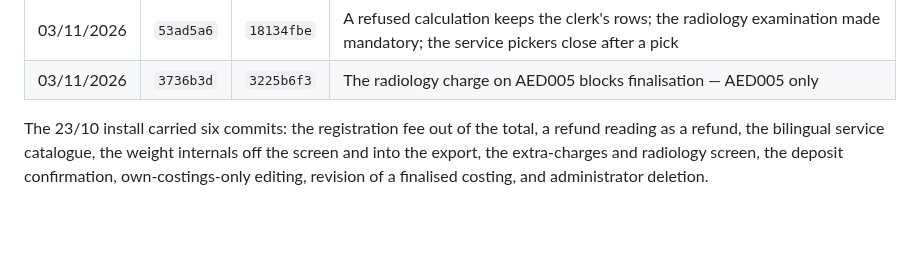
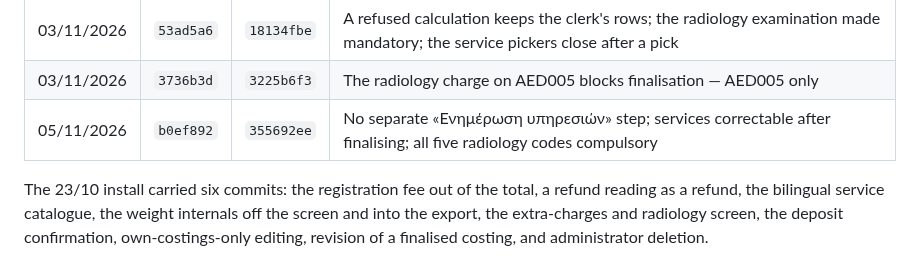
Before and after one commit to msouzou-debug/marsou, a Markdown page: docs/deployment-runbook.md, the part around the change. GitHub-like rendering; blank space fills up the shorter version.

Commit message:
Record the 05/11 install
Co-Authored-By: Claude Opus 5 <noreply@anthropic.com>
Claude-Session: https://claude.ai/code/session_01LRcZ4u4yNRfNUeSzqtzBzE

```diff
--- a/docs/deployment-runbook.md
+++ b/docs/deployment-runbook.md
@@ -28,6 +28,7 @@ checksum is `sha256sum /opt/finance/taep.py`, first 8 bytes.
 | 02/11/2026 | `3ba2825` | `a33b41e1` | 289 more catalogue character defects — 274 of them double spaces that hid a diagnosis from the search |
 | 03/11/2026 | `53ad5a6` | `18134fbe` | A refused calculation keeps the clerk's rows; the radiology examination made mandatory; the service pickers close after a pick |
 | 03/11/2026 | `3736b3d` | `3225b6f3` | The radiology charge on AED005 blocks finalisation — AED005 only |
+| 05/11/2026 | `b0ef892` | `355692ee` | No separate «Ενημέρωση υπηρεσιών» step; services correctable after finalising; all five radiology codes compulsory |
 
 The 23/10 install carried six commits: the registration fee out of the total, a refund
 reading as a refund, the bilingual service catalogue, the weight internals off the
```
